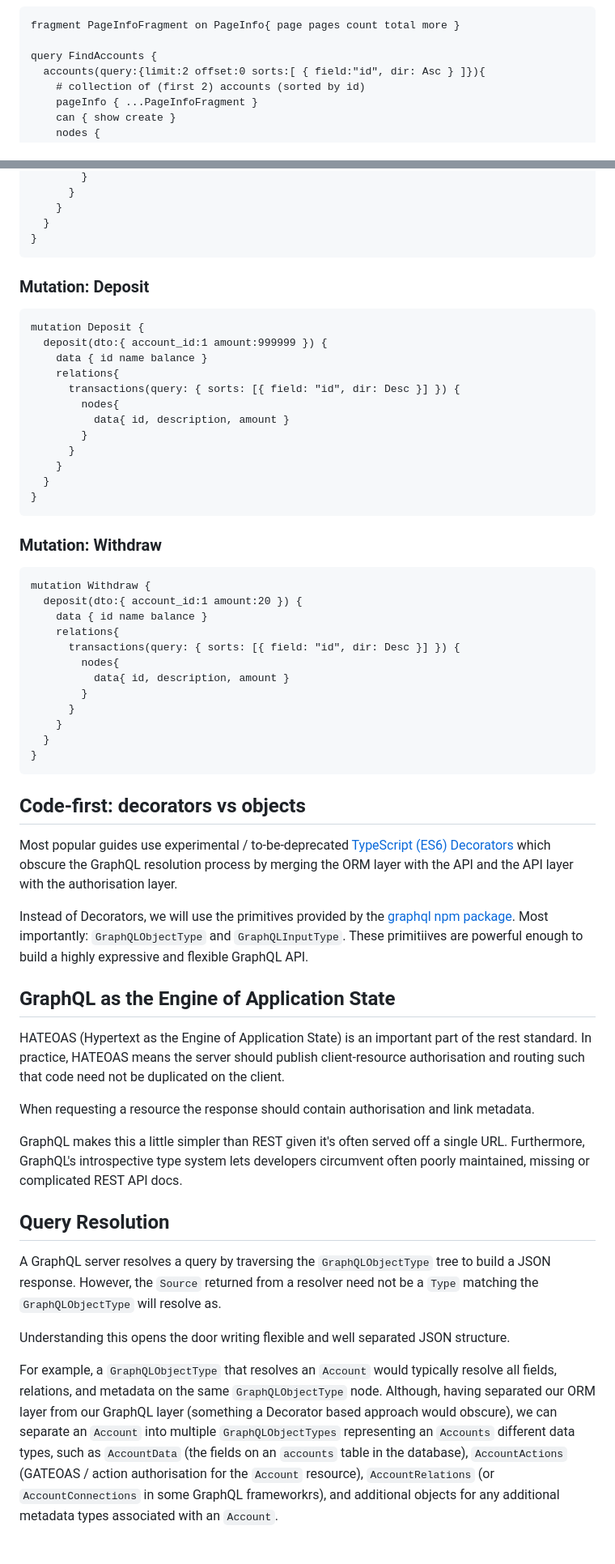
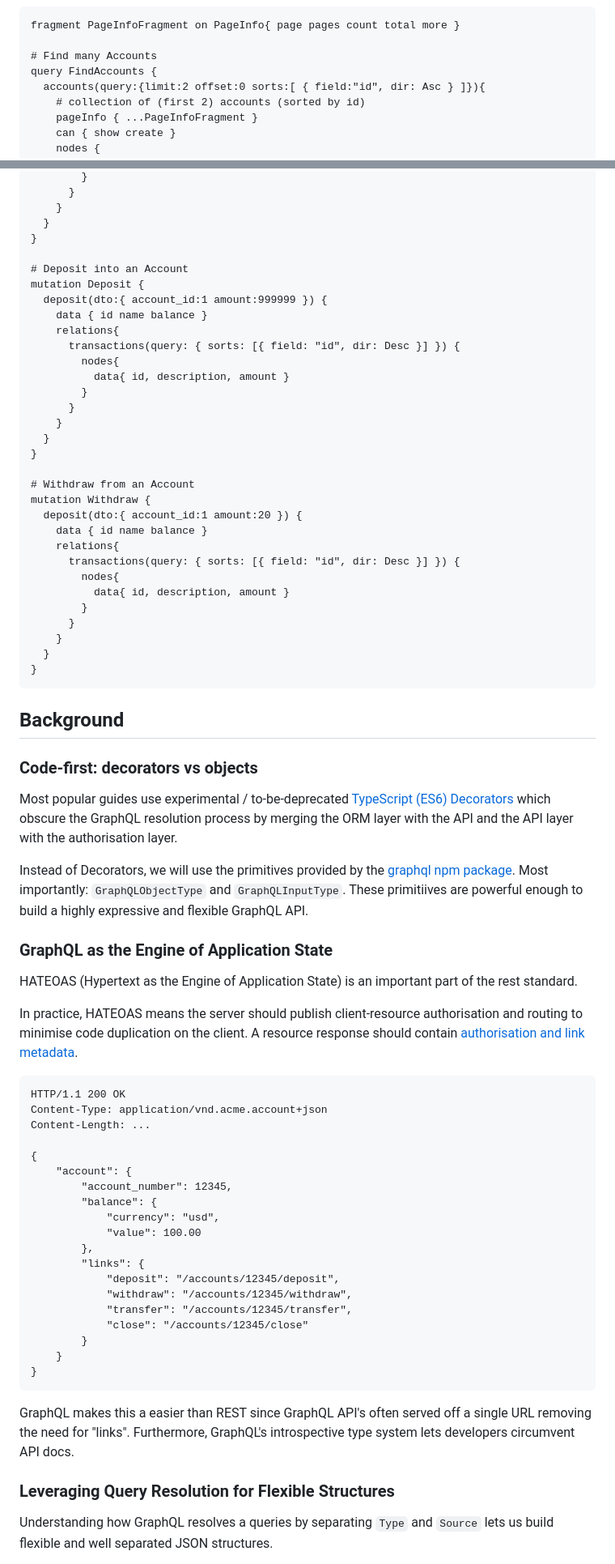
Before and after one commit to NickKelly1/graphql-typescript-server, a Markdown page: readme.md, 2 parts joined by grey strips. Shown: that part at 81% size. GitHub-like rendering.

````diff
--- a/readme.md
+++ b/readme.md
@@ -20,6 +42,7 @@ Here's an example of queries that will run on the completed server
 ```GraphQL
 fragment PageInfoFragment on PageInfo{ page pages count total more }
 
+# Find many Accounts
 query FindAccounts {
   accounts(query:{limit:2 offset:0 sorts:[ { field:"id", dir: Asc } ]}){
     # collection of (first 2) accounts (sorted by id)
@@ -44,10 +67,8 @@ query FindAccounts {
     }
   }
 }
-```
 
-### Mutation: Deposit
-```GraphQL
+# Deposit into an Account
 mutation Deposit {
   deposit(dto:{ account_id:1 amount:999999 }) {
     data { id name balance }
@@ -60,10 +81,8 @@ mutation Deposit {
     }
   }
 }
-```
 
-### Mutation: Withdraw
-```GraphQL
+# Withdraw from an Account
 mutation Withdraw {
   deposit(dto:{ account_id:1 amount:20 }) {
     data { id name balance }
@@ -78,26 +97,46 @@ mutation Withdraw {
 }
 ```
 
-## Code-first: decorators vs objects
+## Background
+
+### Code-first: decorators vs objects
 
 Most popular guides use experimental / to-be-deprecated [TypeScript (ES6) Decorators](https://www.typescriptlang.org/docs/handbook/decorators.html) which obscure the GraphQL resolution process by merging the ORM layer with the API and the API layer with the authorisation layer.
 
 Instead of Decorators, we will use the primitives provided by the [graphql npm package](https://www.npmjs.com/package/graphql). Most importantly: `GraphQLObjectType` and `GraphQLInputType`. These primitiives are powerful enough to build a highly expressive and flexible GraphQL API.
 
 
-## GraphQL as the Engine of Application State
+### GraphQL as the Engine of Application State
 
-HATEOAS (Hypertext as the Engine of Application State) is an important part of the rest standard. In practice, HATEOAS means the server should publish client-resource authorisation and routing such that code need not be duplicated on the client.
+HATEOAS (Hypertext as the Engine of Application State) is an important part of the rest standard.
 
-When requesting a resource the response should contain authorisation and link metadata.
+In practice, HATEOAS means the server should publish client-resource authorisation and routing to minimise code duplication on the client. A resource response should contain [authorisation and link metadata](https://en.wikipedia.org/wiki/HATEOAS#:~:text=Hypermedia%20as%20the%20Engine%20of,provide%20information%20dynamically%20through%20hypermedia.).
 
-GraphQL makes this a little simpler than REST given it's often served off a single URL. Furthermore, GraphQL's introspective type system lets developers circumvent often poorly maintained, missing or complicated REST API docs.
+```http
+HTTP/1.1 200 OK
+Content-Type: application/vnd.acme.account+json
+Content-Length: ...
 
-## Query Resolution
+{
+    "account": {
+        "account_number": 12345,
+        "balance": {
+            "currency": "usd",
+            "value": 100.00
+        },
+        "links": {
+            "deposit": "/accounts/12345/deposit",
+            "withdraw": "/accounts/12345/withdraw",
+            "transfer": "/accounts/12345/transfer",
+            "close": "/accounts/12345/close"
+        }
+    }
+}
+```
 
-A GraphQL server resolves a query by traversing the `GraphQLObjectType` tree to build a JSON response. However, the `Source` returned from a resolver need not be a `Type` matching the `GraphQLObjectType` will resolve as.
+GraphQL makes this a easier than REST since GraphQL API's often served off a single URL removing the need for "links". Furthermore, GraphQL's introspective type system lets developers circumvent API docs.
 
-Understanding this opens the door writing flexible and well separated JSON structure.
+### Leveraging Query Resolution for Flexible Structures
 
-For example, a `GraphQLObjectType` that resolves an `Account` would typically resolve all fields, relations, and metadata on the same `GraphQLObjectType` node. Although, having separated our ORM layer from our GraphQL layer (something a Decorator based approach would obscure), we can separate an `Account` into multiple `GraphQLObjectTypes` representing an `Accounts` different data types, such as `AccountData` (the fields on an `accounts` table in the database), `AccountActions` (GATEOAS / action authorisation for the `Account` resource), `AccountRelations` (or `AccountConnections` in some GraphQL frameworkrs), and additional objects for any additional metadata types associated with an `Account`.
+Understanding how GraphQL resolves a queries by separating `Type` and `Source` lets us build flexible and well separated JSON structures.
 
````
Also changed, not shown: other parts of readme.md (+146 -100 lines), public/images/graphiql.png (added), public/images/schema-1.png (added), public/images/schema-2.png (added), public/images/schema-3.png (added).
